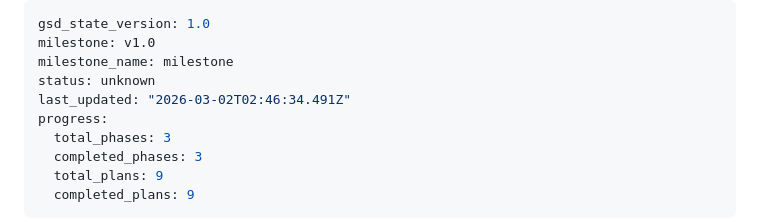
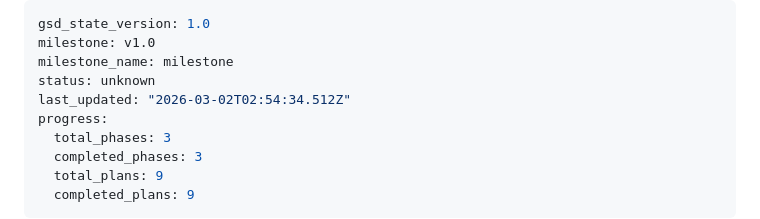
Before and after one commit to Rohit-Ramesh-code/AI-Sensei, a Markdown page: .planning/STATE.md, the part around the change. GitHub-like rendering.

```diff
--- a/.planning/STATE.md
+++ b/.planning/STATE.md
@@ -3,7 +3,7 @@ gsd_state_version: 1.0
 milestone: v1.0
 milestone_name: milestone
 status: unknown
-last_updated: "2026-03-02T02:46:34.491Z"
+last_updated: "2026-03-02T02:54:34.512Z"
 progress:
   total_phases: 3
   completed_phases: 3
```
Also changed, not shown: .planning/ROADMAP.md (+2 -2 lines), 1 other file.
